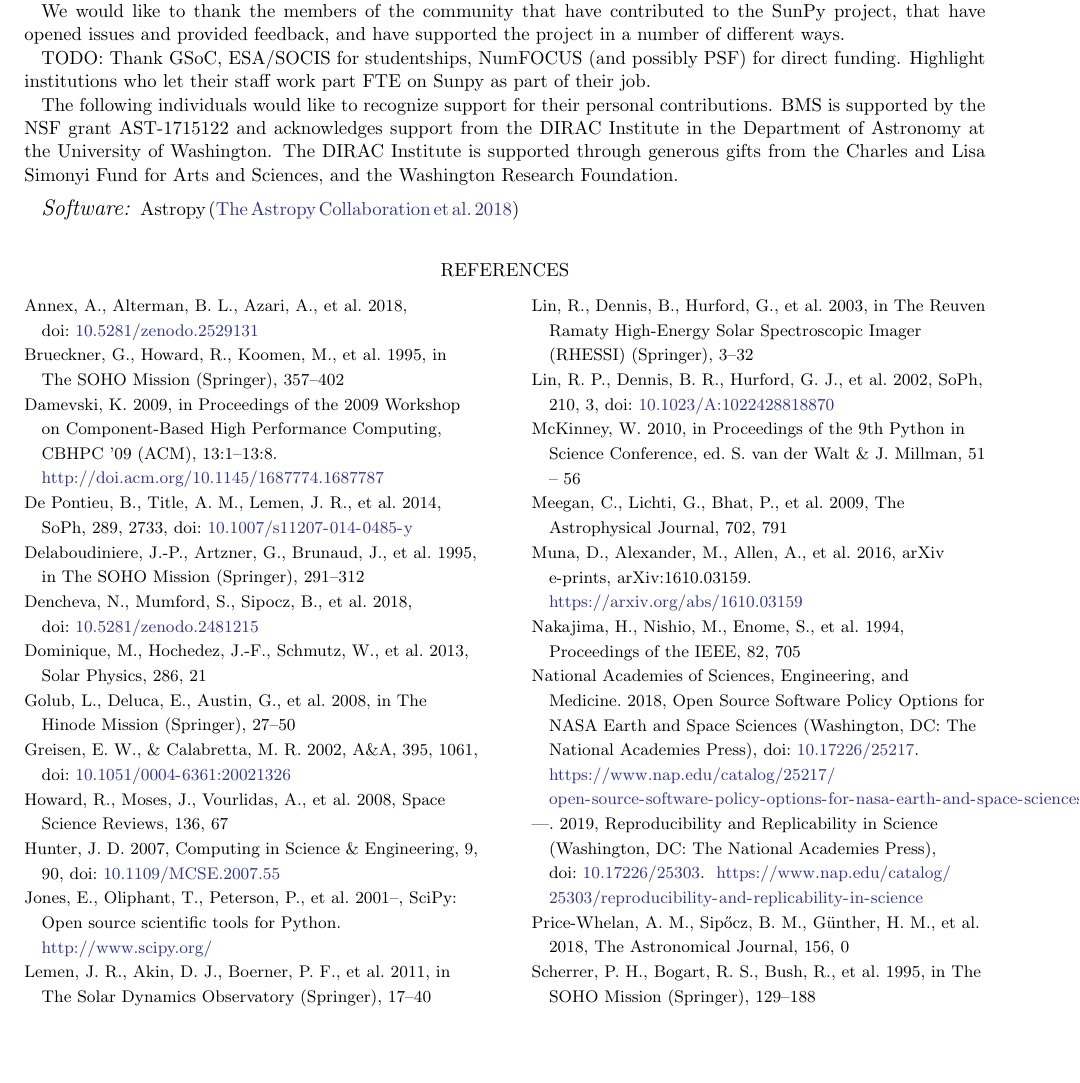
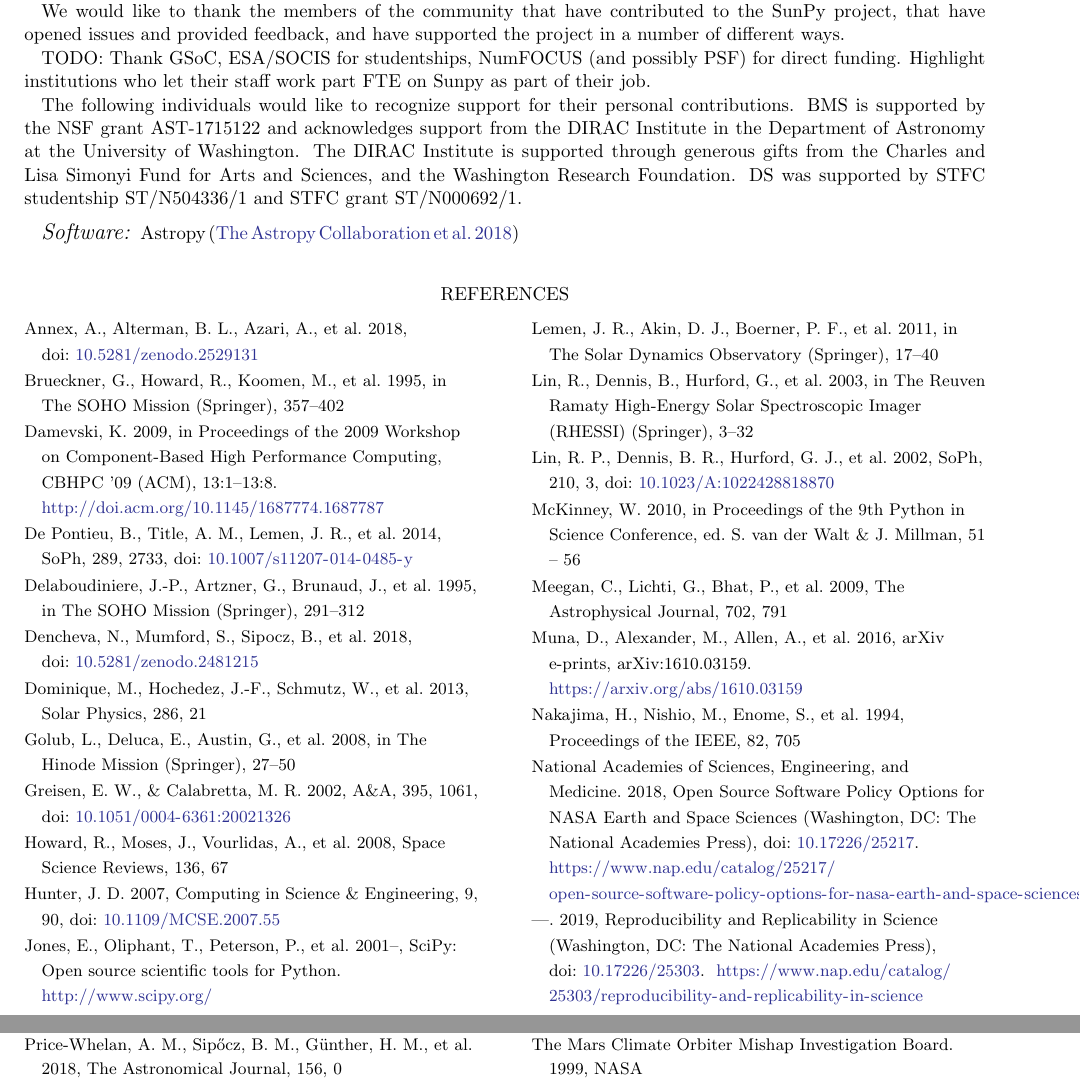
Before and after one commit to sunpy/sunpy-1.0-paper, a LaTeX paper (main.tex, which reads sections/13-acknowledgements.tex): part of page 13 of 14 before the commit and two parts of pages 13 and 14 of 14 after it, the two joined at a grey line, cut so that both start at the same text, the shorter picture padded with empty space. Compiled offline with pdfLaTeX.

Commit message:
Add my grant acknowledgements

```diff
--- a/sections/13-acknowledgements.tex
+++ b/sections/13-acknowledgements.tex
@@ -12,3 +12,4 @@
 The following individuals would like to recognize support for their personal contributions.
 BMS is supported by the NSF grant AST-1715122 and acknowledges support from the DIRAC Institute in the Department of Astronomy at the University of Washington.
 The DIRAC Institute is supported through generous gifts from the Charles and Lisa Simonyi Fund for Arts and Sciences, and the Washington Research Foundation.
+DS was supported by STFC studentship ST/N504336/1 and STFC grant ST/N000692/1.
```
